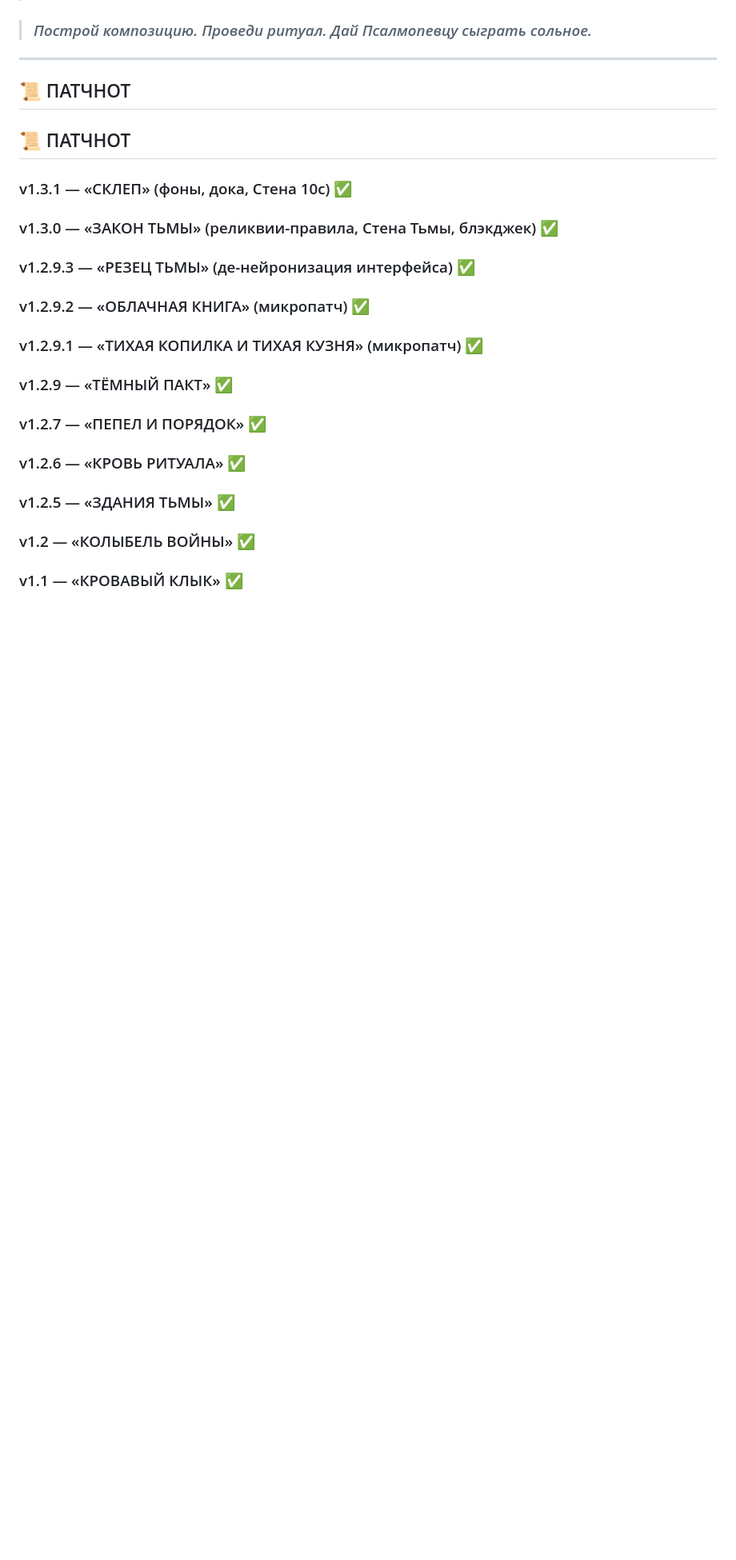
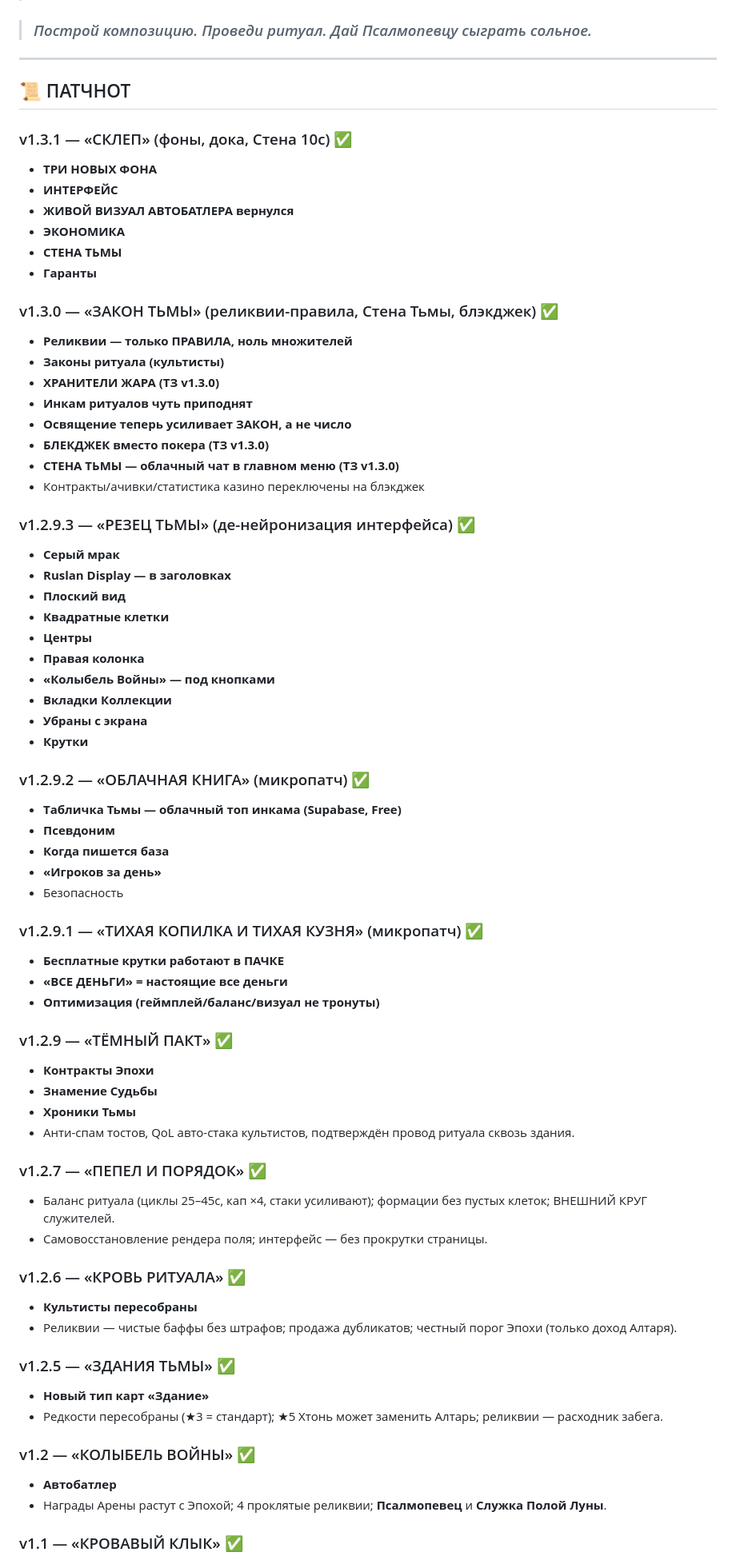
Before and after one commit to Nibiru8995/Nibiru8995.github.io, a Markdown page: README.md, the part around one of its changes. Shown at 80% size. Drawn GitHub-style; blank space fills up the shorter version.

```diff
--- a/README.md
+++ b/README.md
@@ -79,26 +79,68 @@
 
 ## 📜 ПАТЧНОТ
 
-## 📜 ПАТЧНОТ
-
 ### v1.3.1 — «СКЛЕП» (фоны, дока, Стена 10с) ✅
+- **ТРИ НОВЫХ ФОНА**
+- **ИНТЕРФЕЙС**
+- **ЖИВОЙ ВИЗУАЛ АВТОБАТЛЕРА вернулся**
+- **ЭКОНОМИКА**
+- **СТЕНА ТЬМЫ**
+- **Гаранты**
 
 ### v1.3.0 — «ЗАКОН ТЬМЫ» (реликвии-правила, Стена Тьмы, блэкджек) ✅
+- **Реликвии — только ПРАВИЛА, ноль множителей**
+- **Законы ритуала (культисты)**
+- **ХРАНИТЕЛИ ЖАРА (ТЗ v1.3.0)**
+- **Инкам ритуалов чуть приподнят**
+- **Освящение теперь усиливает ЗАКОН, а не число**
+- **БЛЕКДЖЕК вместо покера (ТЗ v1.3.0)**
+- **СТЕНА ТЬМЫ — облачный чат в главном меню (ТЗ v1.3.0)**
+- Контракты/ачивки/статистика казино переключены на блэкджек
 
 ### v1.2.9.3 — «РЕЗЕЦ ТЬМЫ» (де-нейронизация интерфейса) ✅
+- **Серый мрак**
+- **Ruslan Display — в заголовках**
+- **Плоский вид**
+- **Квадратные клетки**
+- **Центры**
+- **Правая колонка**
+- **«Колыбель Войны» — под кнопками**
+- **Вкладки Коллекции**
+- **Убраны с экрана**
+- **Крутки**
 
 ### v1.2.9.2 — «ОБЛАЧНАЯ КНИГА» (микропатч) ✅
+- **Табличка Тьмы — облачный топ инкама (Supabase, Free)**
+- **Псевдоним**
+- **Когда пишется база**
+- **«Игроков за день»**
+- Безопасность
 
 ### v1.2.9.1 — «ТИХАЯ КОПИЛКА И ТИХАЯ КУЗНЯ» (микропатч) ✅
+- **Бесплатные крутки работают в ПАЧКЕ**
+- **«ВСЕ ДЕНЬГИ» = настоящие все деньги**
+- **Оптимизация (геймплей/баланс/визуал не тронуты)**
 
 ### v1.2.9 — «ТЁМНЫЙ ПАКТ» ✅
+- **Контракты Эпохи**
+- **Знамение Судьбы**
+- **Хроники Тьмы**
+- Анти-спам тостов, QoL авто-стака культистов, подтверждён провод ритуала сквозь здания.
 
 ### v1.2.7 — «ПЕПЕЛ И ПОРЯДОК» ✅
+- Баланс ритуала (циклы 25–45с, кап ×4, стаки усиливают); формации без пустых клеток; ВНЕШНИЙ КРУГ служителей.
+- Самовосстановление рендера поля; интерфейс — без прокрутки страницы.
 
 ### v1.2.6 — «КРОВЬ РИТУАЛА» ✅
+- **Культисты пересобраны**
+- Реликвии — чистые баффы без штрафов; продажа дубликатов; честный порог Эпохи (только доход Алтаря).
 
 ### v1.2.5 — «ЗДАНИЯ ТЬМЫ» ✅
+- **Новый тип карт «Здание»**
+- Редкости пересобраны (★3 = стандарт); ★5 Хтонь может заменить Алтарь; реликвии — расходник забега.
 
 ### v1.2 — «КОЛЫБЕЛЬ ВОЙНЫ» ✅
+- **Автобатлер**
+- Награды Арены растут с Эпохой; 4 проклятые реликвии; **Псалмопевец** и **Служка Полой Луны**.
 
 ### v1.1 — «КРОВАВЫЙ КЛЫК» ✅
```
Also changed, not shown: other parts of README.md (+4 -0 lines).
